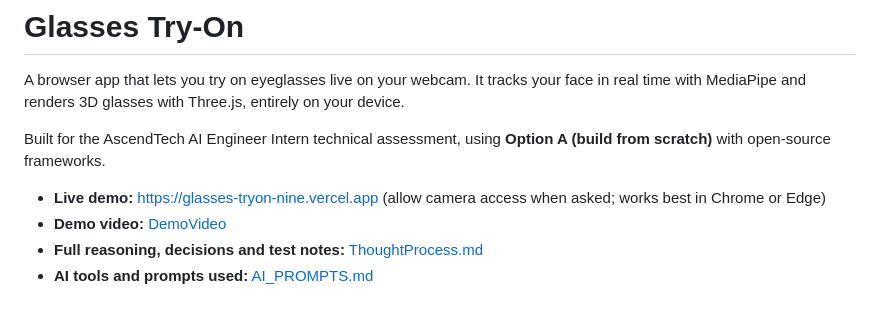
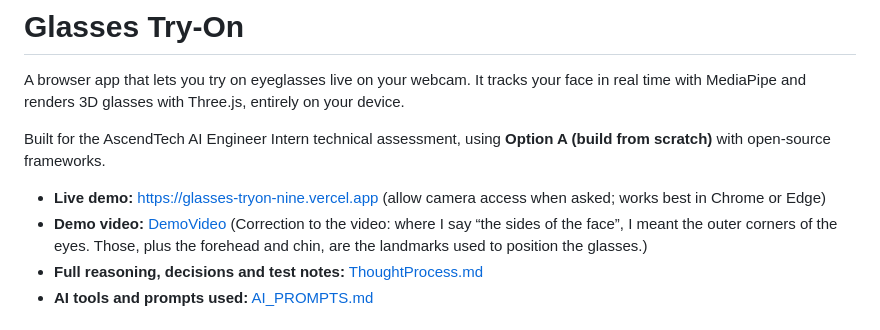
Before and after one commit to PrinceAJ17/AscendTech, a Markdown page: README.md, the part around the change. GitHub-like rendering.

Commit message:
Update demo video description in README
Added clarification to demo video description regarding facial landmarks.

```diff
--- a/README.md
+++ b/README.md
@@ -5,7 +5,7 @@ A browser app that lets you try on eyeglasses live on your webcam. It tracks you
 Built for the AscendTech AI Engineer Intern technical assessment, using **Option A (build from scratch)** with open-source frameworks.
 
 - **Live demo:** https://glasses-tryon-nine.vercel.app (allow camera access when asked; works best in Chrome or Edge)
-- **Demo video:** [DemoVideo](https://youtu.be/SF9xctutORM)
+- **Demo video:** [DemoVideo](https://youtu.be/SF9xctutORM) (Correction to the video: where I say “the sides of the face”, I meant the outer corners of the eyes. Those, plus the forehead and chin, are the landmarks used to position the glasses.)
 - **Full reasoning, decisions and test notes:** [ThoughtProcess.md](ThoughtProcess.md)
 - **AI tools and prompts used:** [AI_PROMPTS.md](AI_PROMPTS.md)
 
```
